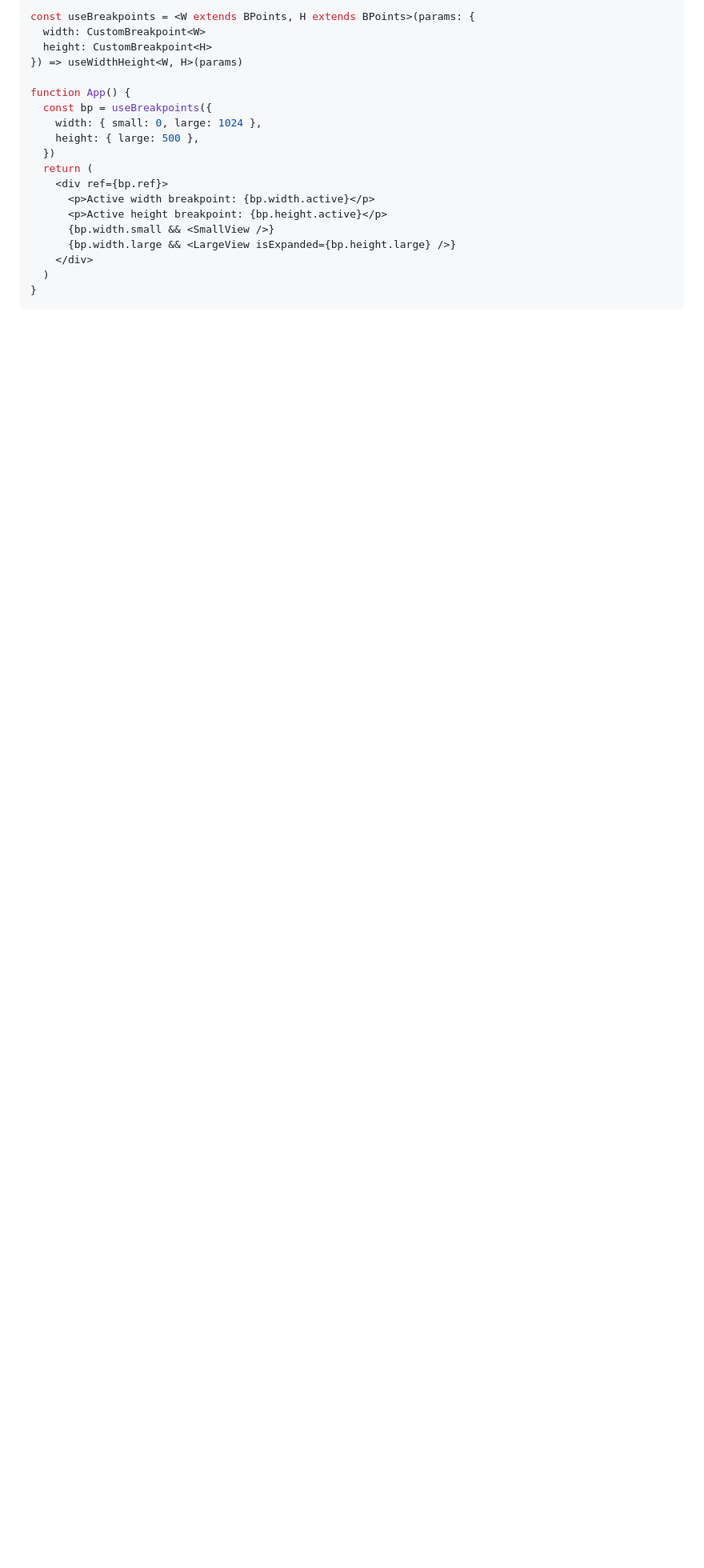
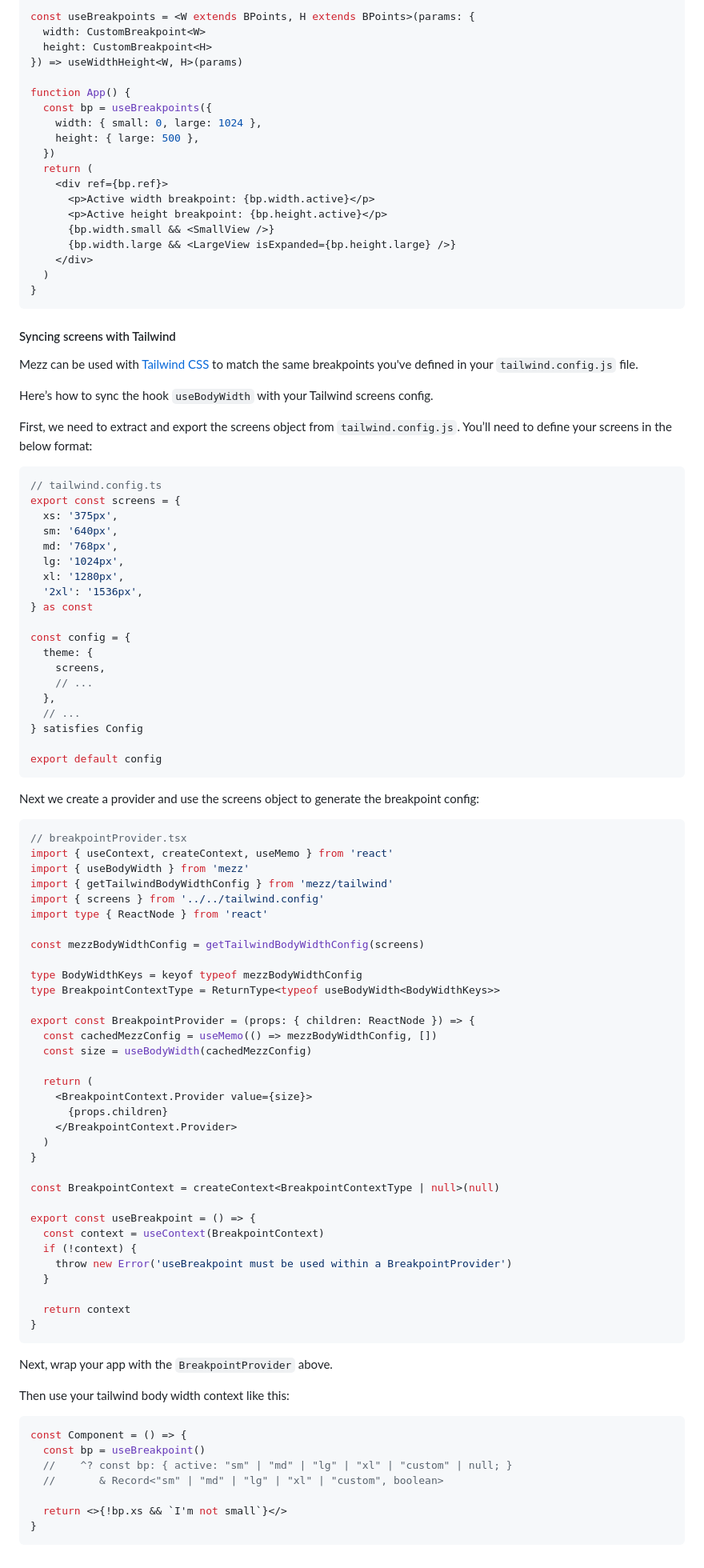
Before and after one commit to ben-rogerson/mezz, a Markdown page: README.md, the part around the change. Shown at 80% size. Drawn GitHub-style; blank space fills up the shorter version.

Commit message:
Add Tailwind sync instructions

````diff
--- a/README.md
+++ b/README.md
@@ -247,3 +247,85 @@ function App() {
   )
 }
 ```
+
+#### Syncing screens with Tailwind
+
+Mezz can be used with [Tailwind CSS](https://tailwindcss.com/) to match the same breakpoints you've defined in your `tailwind.config.js` file.
+
+Here’s how to sync the hook `useBodyWidth` with your Tailwind screens config.
+
+First, we need to extract and export the screens object from `tailwind.config.js`. You’ll need to define your screens in the below format:
+
+```tsx
+// tailwind.config.ts
+export const screens = {
+  xs: '375px',
+  sm: '640px',
+  md: '768px',
+  lg: '1024px',
+  xl: '1280px',
+  '2xl': '1536px',
+} as const
+
+const config = {
+  theme: {
+    screens,
+    // ...
+  },
+  // ...
+} satisfies Config
+
+export default config
+```
+
+Next we create a provider and use the screens object to generate the breakpoint config:
+
+```tsx
+// breakpointProvider.tsx
+import { useContext, createContext, useMemo } from 'react'
+import { useBodyWidth } from 'mezz'
+import { getTailwindBodyWidthConfig } from 'mezz/tailwind'
+import { screens } from '../../tailwind.config'
+import type { ReactNode } from 'react'
+
+const mezzBodyWidthConfig = getTailwindBodyWidthConfig(screens)
+
+type BodyWidthKeys = keyof typeof mezzBodyWidthConfig
+type BreakpointContextType = ReturnType<typeof useBodyWidth<BodyWidthKeys>>
+
+export const BreakpointProvider = (props: { children: ReactNode }) => {
+  const cachedMezzConfig = useMemo(() => mezzBodyWidthConfig, [])
+  const size = useBodyWidth(cachedMezzConfig)
+
+  return (
+    <BreakpointContext.Provider value={size}>
+      {props.children}
+    </BreakpointContext.Provider>
+  )
+}
+
+const BreakpointContext = createContext<BreakpointContextType | null>(null)
+
+export const useBreakpoint = () => {
+  const context = useContext(BreakpointContext)
+  if (!context) {
+    throw new Error('useBreakpoint must be used within a BreakpointProvider')
+  }
+
+  return context
+}
+```
+
+Next, wrap your app with the `BreakpointProvider` above.
+
+Then use your tailwind body width context like this:
+
+```tsx
+const Component = () => {
+  const bp = useBreakpoint()
+  //    ^? const bp: { active: "sm" | "md" | "lg" | "xl" | "custom" | null; }
+  //       & Record<"sm" | "md" | "lg" | "xl" | "custom", boolean>
+
+  return <>{!bp.xs && `I'm not small`}</>
+}
+```
````
